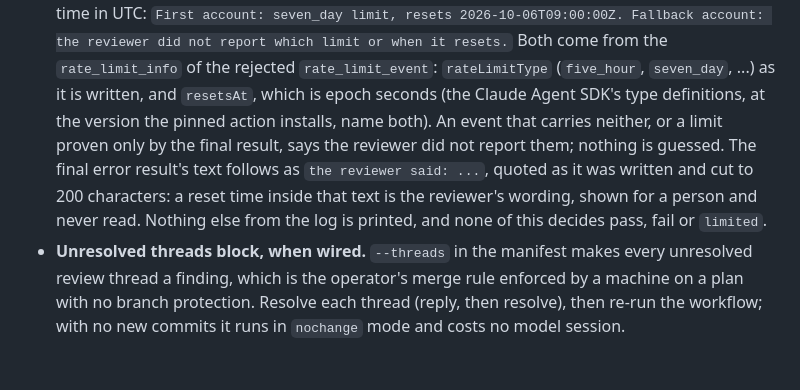
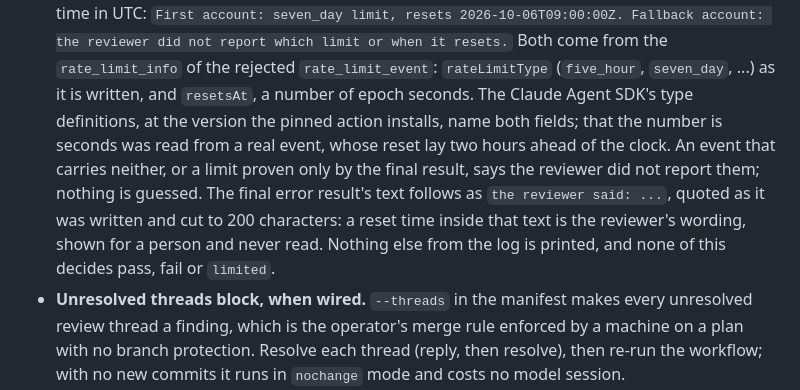
Before and after one commit to Greenbauer/vibe-verifier, a Markdown page: harnesses/review/README.md, the part around the change. GitHub-like rendering; blank space fills up the shorter version.

Commit message:
docs(review): say where the reset time's unit was read
The type definitions name resetsAt as a bare number. That it is epoch
seconds was read from a real event, so the README says so instead of
crediting the type definitions with it.

Co-Authored-By: Claude Opus 5.5 <noreply@anthropic.com>

```diff
--- a/harnesses/review/README.md
+++ b/harnesses/review/README.md
@@ -94,12 +94,13 @@ delta only starts further back.
   `First account: seven_day limit, resets 2026-10-06T09:00:00Z. Fallback account: the reviewer did
   not report which limit or when it resets.` Both come from the `rate_limit_info` of the rejected
   `rate_limit_event`: `rateLimitType` (`five_hour`, `seven_day`, ...) as it is written, and
-  `resetsAt`, which is epoch seconds (the Claude Agent SDK's type definitions, at the version the
-  pinned action installs, name both). An event that carries neither, or a limit proven only by the
-  final result, says the reviewer did not report them; nothing is guessed. The final error result's
-  text follows as `the reviewer said: ...`, quoted as it was written and cut to 200 characters: a
-  reset time inside that text is the reviewer's wording, shown for a person and never read. Nothing
-  else from the log is printed, and none of this decides pass, fail or `limited`.
+  `resetsAt`, a number of epoch seconds. The Claude Agent SDK's type definitions, at the version the
+  pinned action installs, name both fields; that the number is seconds was read from a real event,
+  whose reset lay two hours ahead of the clock. An event that carries neither, or a limit proven
+  only by the final result, says the reviewer did not report them; nothing is guessed. The final
+  error result's text follows as `the reviewer said: ...`, quoted as it was written and cut to 200
+  characters: a reset time inside that text is the reviewer's wording, shown for a person and never
+  read. Nothing else from the log is printed, and none of this decides pass, fail or `limited`.
 - **Unresolved threads block, when wired.** `--threads` in the manifest makes every unresolved
   review thread a finding, which is the operator's merge rule enforced by a machine on a plan with
   no branch protection. Resolve each thread (reply, then resolve), then re-run the workflow; with
```
